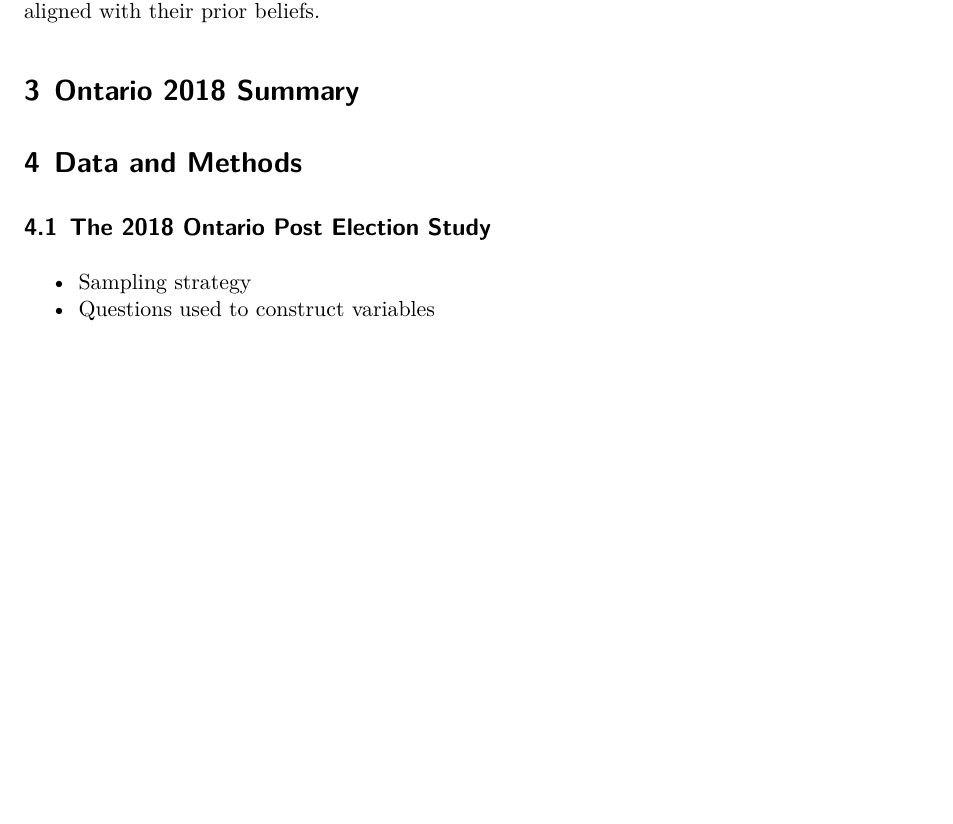
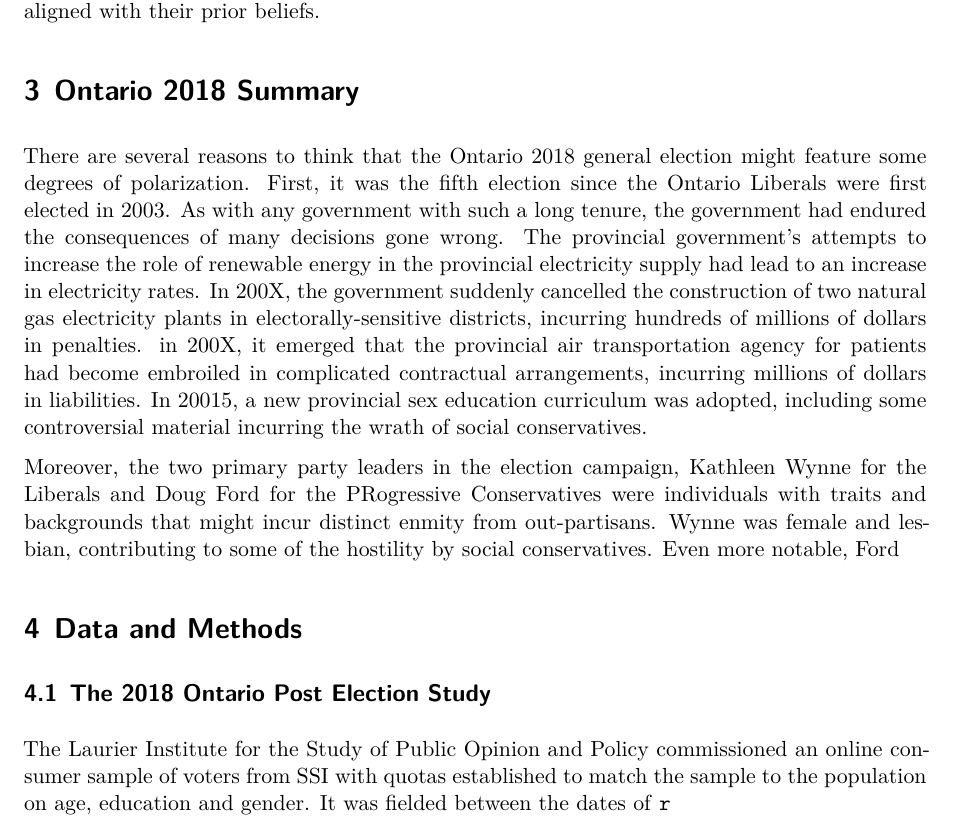
Before and after one commit to sjkiss/Ontario_2018, a Quarto document (Articles/polarization_social_media_ontario_cpsa.qmd): part of page 3 of 5 before the commit and part of page 3 of 6 after it, cut so that both start at the same text, the shorter picture padded with empty space. Rendered offline with R 4.5, knitr and Pandoc in place of Quarto, then LaTeX, with nearby package versions; some code elsewhere in the file could not run offline.

Commit message:
Ontario bits added

```diff
--- a/Articles/polarization_social_media_ontario_cpsa.qmd
+++ b/Articles/polarization_social_media_ontario_cpsa.qmd
@@ -80,12 +80,15 @@ source("Code/3_polarization.R")
 
 # Ontario 2018 Summary
 
+There are several reasons to think that the Ontario 2018 general election might feature some degrees of polarization. First, it was the fifth election since the Ontario Liberals were first elected in 2003. As with any government with such a long tenure, the government had endured the consequences of many decisions gone wrong. The provincial government's attempts to increase the role of renewable energy in the provincial electricity supply had lead to an increase in electricity rates. In 200X, the government suddenly cancelled the construction of two natural gas electricity plants in electorally-sensitive districts, incurring hundreds of millions of dollars in penalties. in 200X, it emerged that the provincial air transportation agency for patients had become embroiled in complicated contractual arrangements, incurring millions of dollars in liabilities. In 20015, a new provincial sex education curriculum was adopted, including some controversial material incurring the wrath of social conservatives.
+
+Moreover, the two primary party leaders in the election campaign, Kathleen Wynne for the Liberals and Doug Ford for the PRogressive Conservatives were individuals with traits and backgrounds that might incur distinct enmity from out-partisans. Wynne was female and lesbian, contributing to some of the hostility by social conservatives. Even more notable, Ford
+
 # Data and Methods
 
 ## The 2018 Ontario Post Election Study
 
--   Sampling strategy
--   Questions used to construct variables
+The Laurier Institute for the Study of Public Opinion and Policy commissioned an online consumer sample of voters from SSI with quotas established to match the sample to the population on age, education and gender. It was fielded between the dates of `r `
 
 ## Indenpedent Variables
 
```
Also changed, not shown: 1 other file.
